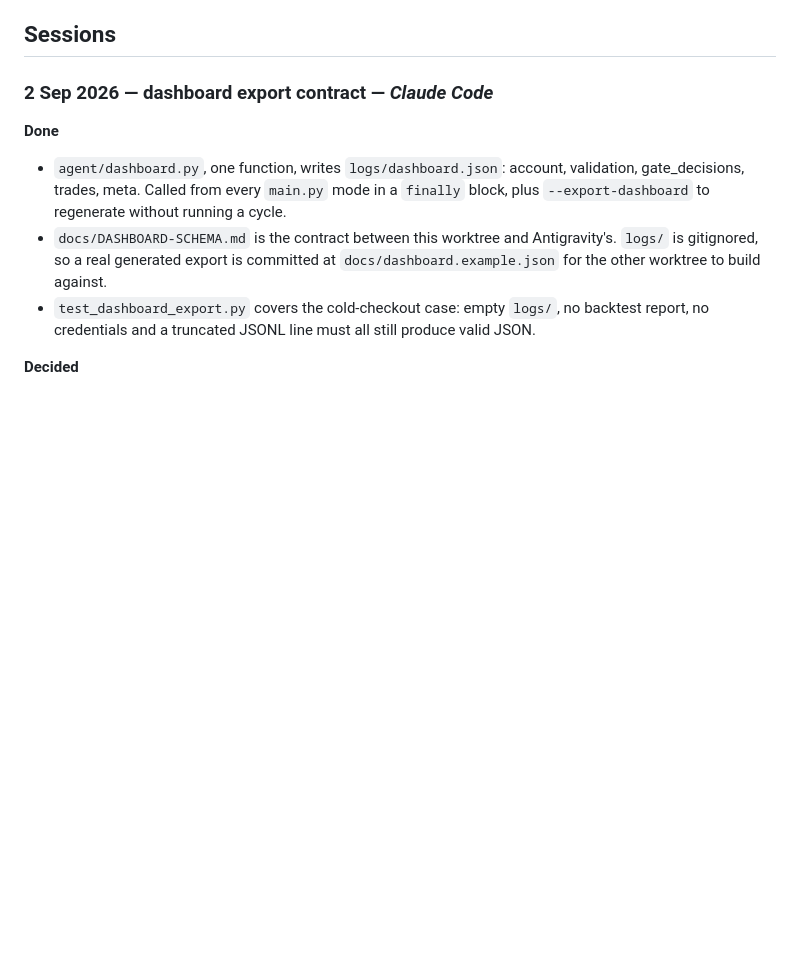
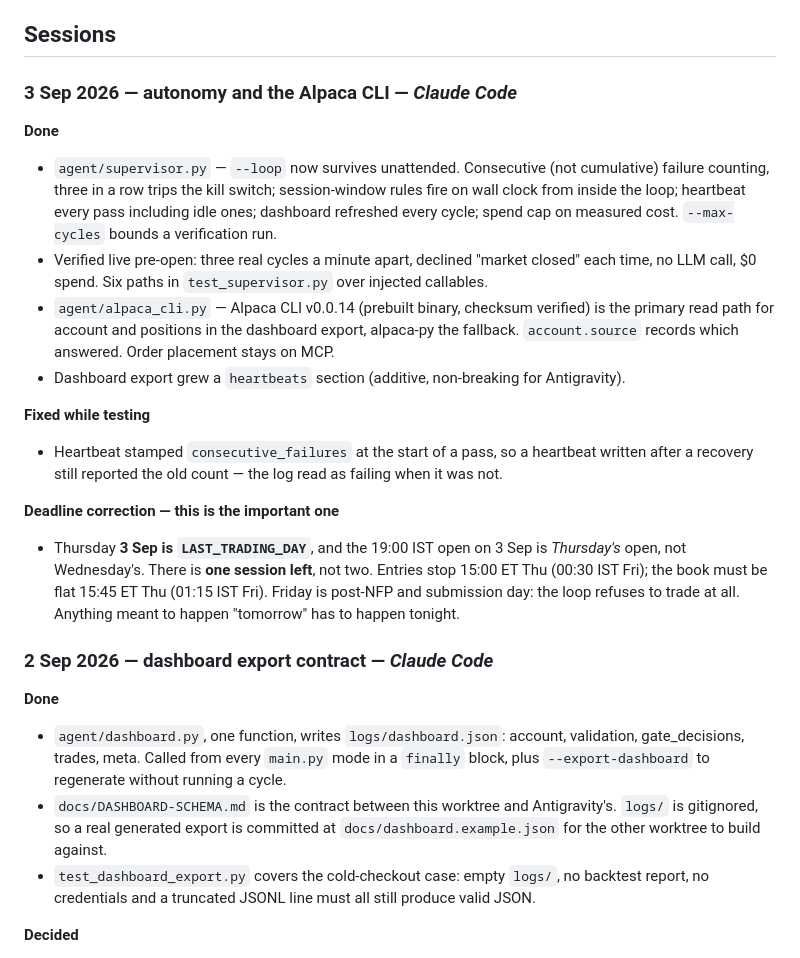
Before and after one commit to Abhiram-0910/alpaca-options-agent, a Markdown page: SESSION-LOG.md, the part around the change. Rendered like a GitHub page; blank space fills up the shorter version.

Commit message:
Record the autonomy and CLI work, and the one-session-left correction

```diff
--- a/SESSION-LOG.md
+++ b/SESSION-LOG.md
@@ -20,6 +20,31 @@ $430, gate-approved, **not submitted**.
 in-session. Then submission materials, which remain entirely undone with ~44 hours left.
 
 ## Sessions
+
+### 3 Sep 2026 — autonomy and the Alpaca CLI — *Claude Code*
+
+**Done**
+- `agent/supervisor.py` — `--loop` now survives unattended. Consecutive (not cumulative)
+  failure counting, three in a row trips the kill switch; session-window rules fire on wall
+  clock from inside the loop; heartbeat every pass including idle ones; dashboard refreshed
+  every cycle; spend cap on measured cost. `--max-cycles` bounds a verification run.
+- Verified live pre-open: three real cycles a minute apart, declined "market closed" each
+  time, no LLM call, $0 spend. Six paths in `test_supervisor.py` over injected callables.
+- `agent/alpaca_cli.py` — Alpaca CLI v0.0.14 (prebuilt binary, checksum verified) is the
+  primary read path for account and positions in the dashboard export, alpaca-py the
+  fallback. `account.source` records which answered. Order placement stays on MCP.
+- Dashboard export grew a `heartbeats` section (additive, non-breaking for Antigravity).
+
+**Fixed while testing**
+- Heartbeat stamped `consecutive_failures` at the start of a pass, so a heartbeat written
+  after a recovery still reported the old count — the log read as failing when it was not.
+
+**Deadline correction — this is the important one**
+- Thursday **3 Sep is `LAST_TRADING_DAY`**, and the 19:00 IST open on 3 Sep is *Thursday's*
+  open, not Wednesday's. There is **one session left**, not two. Entries stop 15:00 ET Thu
+  (00:30 IST Fri); the book must be flat 15:45 ET Thu (01:15 IST Fri). Friday is post-NFP
+  and submission day: the loop refuses to trade at all. Anything meant to happen "tomorrow"
+  has to happen tonight.
 
 ### 2 Sep 2026 — dashboard export contract — *Claude Code*
 
```
Also changed, not shown: TODO.md (+6 -0 lines).
